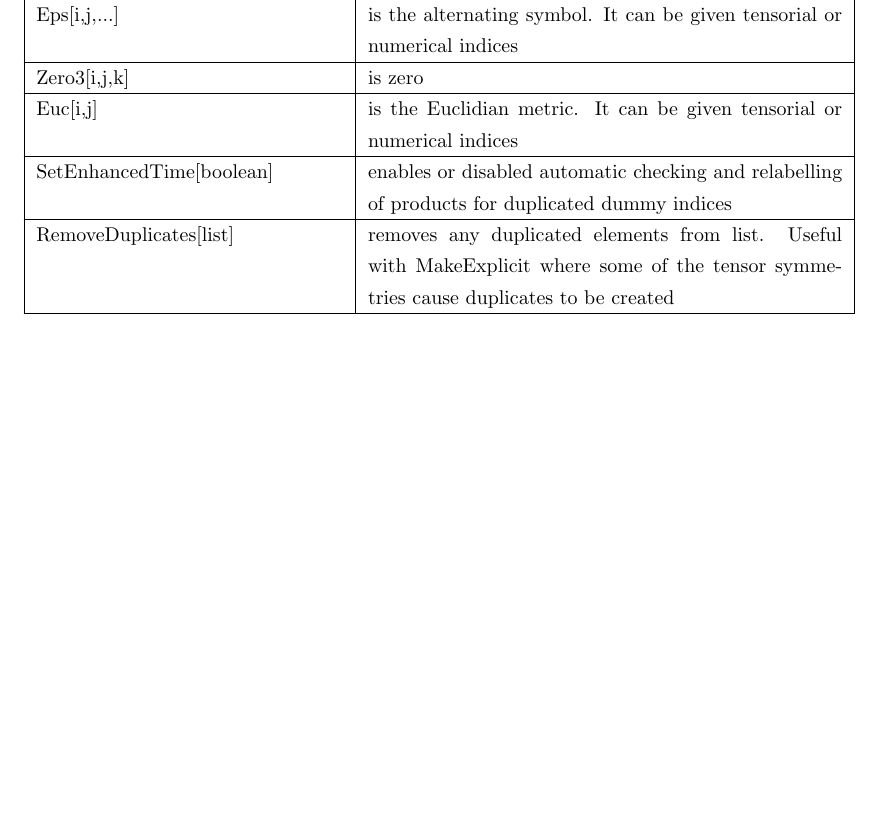
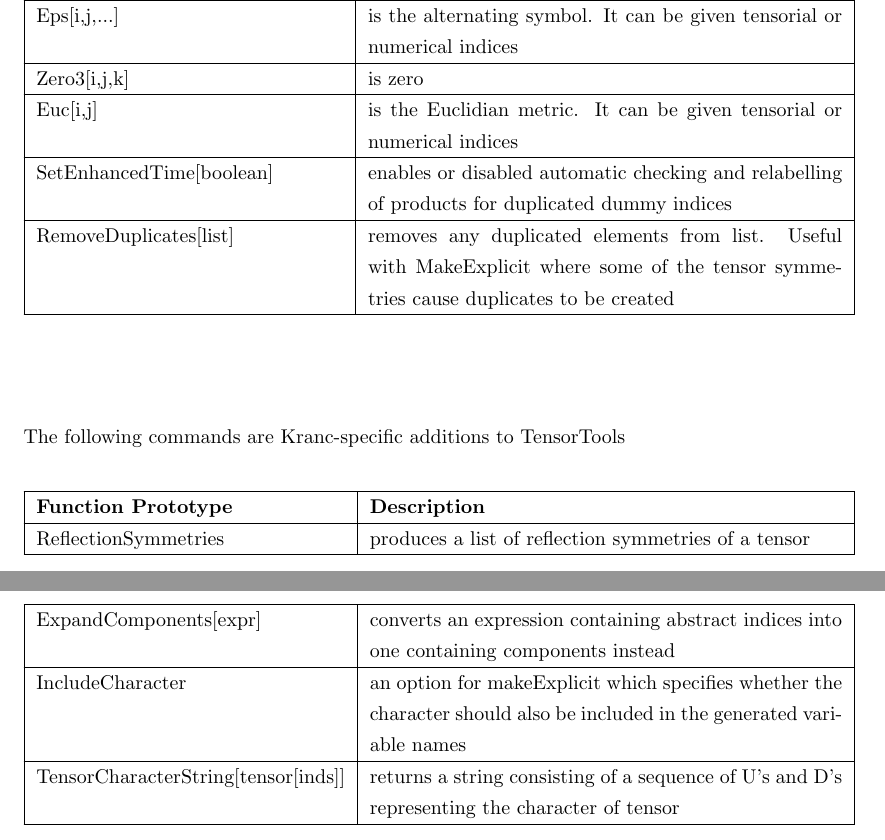
Before and after one commit to ianhinder/Kranc, a LaTeX thesis (Doc/KrancDoc.tex): part of page 21 of 21 before the commit and two parts of pages 21 and 22 of 22 after it, the two joined at a grey line, cut so that both start at the same text, the shorter picture padded with empty space. Compiled offline with pdfLaTeX.

Commit message:
added TensorToolsKranc documentation

```diff
--- a/Doc/KrancDoc.tex
+++ b/Doc/KrancDoc.tex
@@ -1279,4 +1281,29 @@ etc.
   \end{tabularx}
 \end{center}
 
+The following commands are Kranc-specific additions to TensorTools
+
+\begin{center}
+  \begin{tabularx}{\tablewidth}{|l|X|}
+    \hline
+    \bf Function Prototype & \bf Description\\
+    \hline
+    ReflectionSymmetries &
+    produces a list of reflection symmetries of a tensor\\
+    \hline
+    ExpandComponents[expr] &
+    converts an expression containing abstract indices into one
+    containing components instead\\
+    \hline
+    IncludeCharacter &
+    an option for makeExplicit which specifies whether the character
+    should also be included in the generated variable names\\
+    \hline
+    TensorCharacterString[tensor[inds]] &
+    returns a string consisting of a sequence of U's and D's
+    representing the character of tensor\\
+    \hline
+  \end{tabularx}
+\end{center}
+
 \end{document}
```
Also changed, not shown: Doc/KrancDoc.tex (2 more changed lines).
